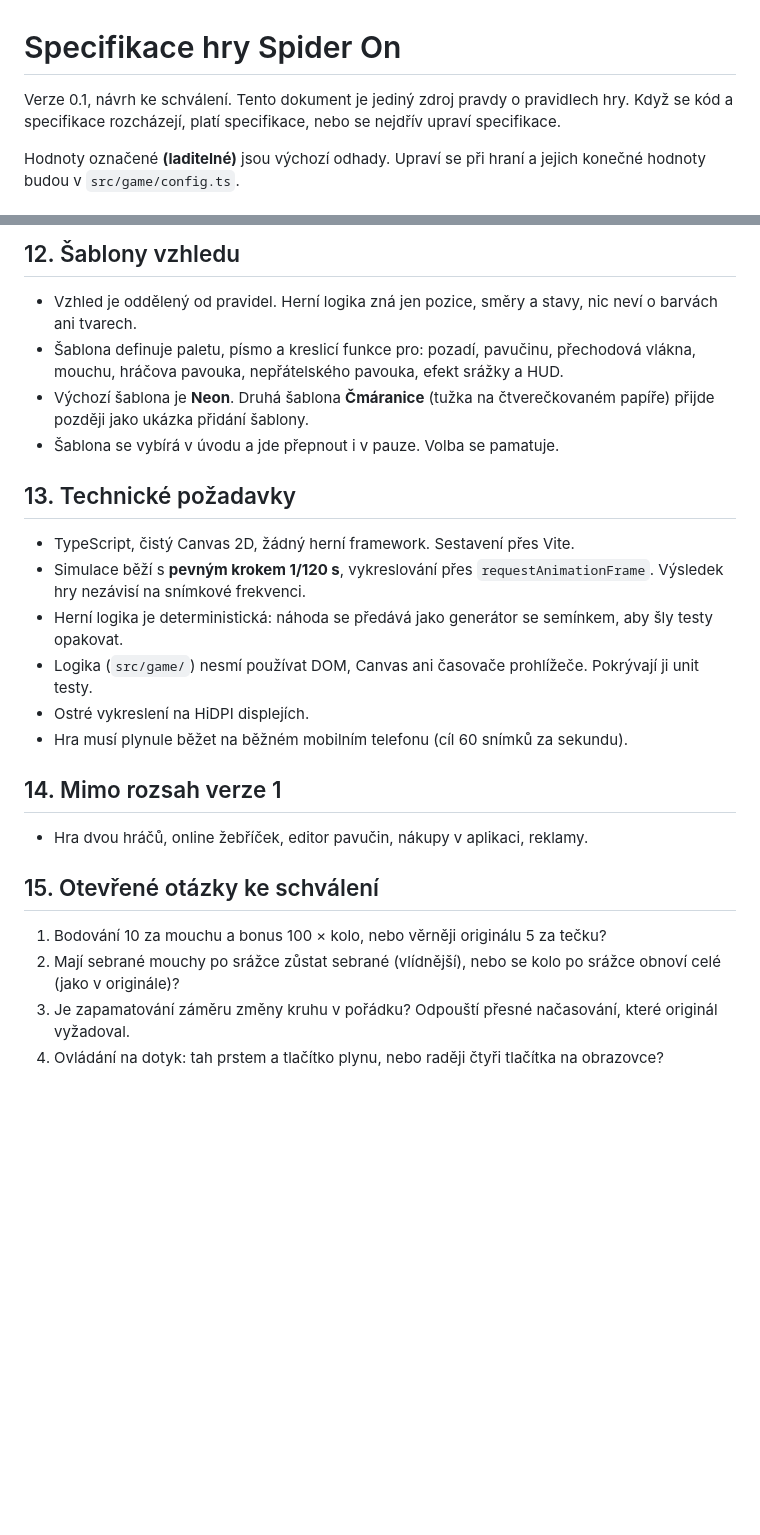
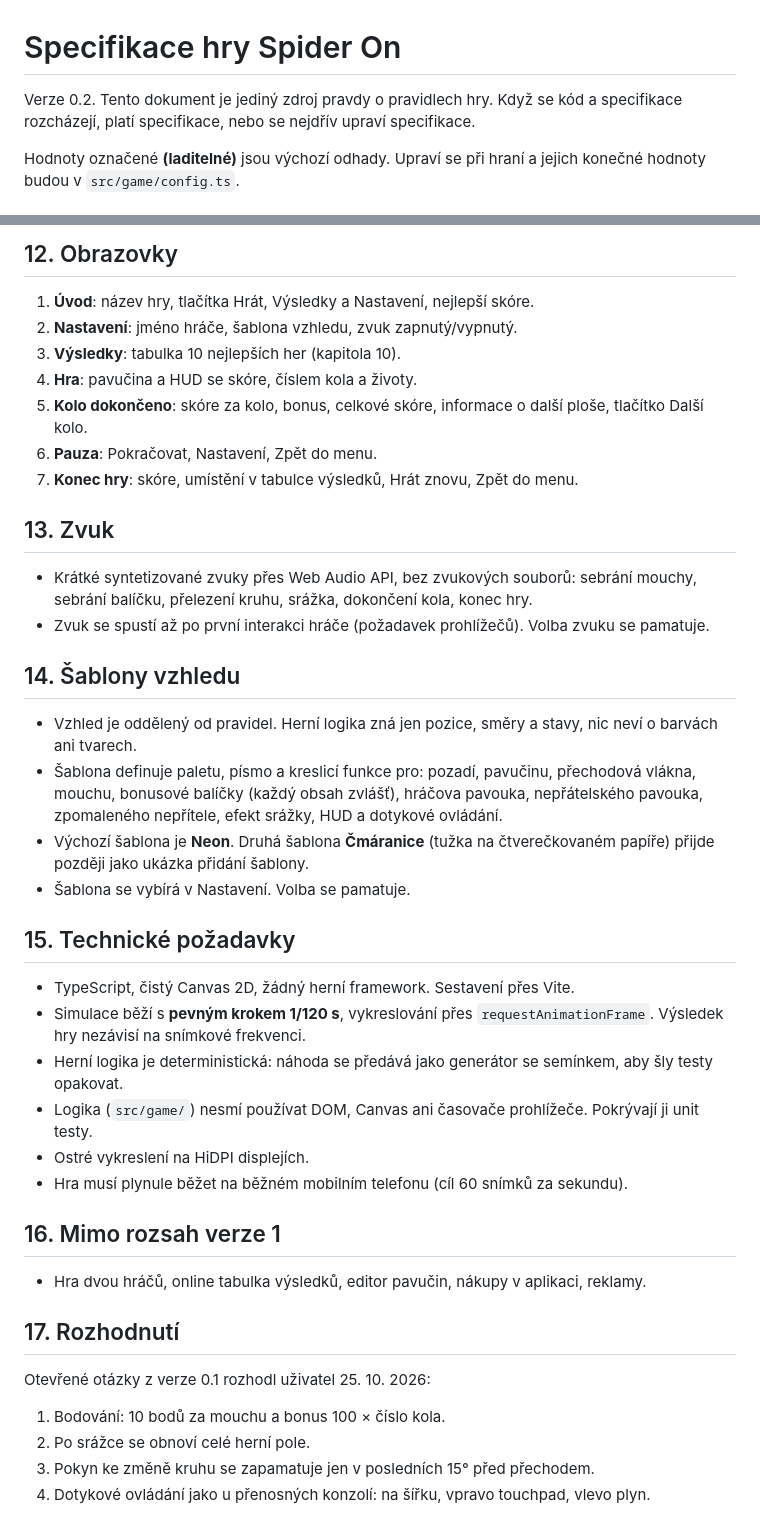
Before and after one commit to prochst/spider-on, a Markdown page: docs/specifikace.md, 2 parts joined by grey strips. Drawn GitHub-style; blank space fills up the shorter version.

```diff
--- a/docs/specifikace.md
+++ b/docs/specifikace.md
@@ -1,6 +1,6 @@
 # Specifikace hry Spider On
 
-Verze 0.1, návrh ke schválení. Tento dokument je jediný zdroj pravdy o pravidlech hry. Když se kód a specifikace rozcházejí, platí specifikace, nebo se nejdřív upraví specifikace.
+Verze 0.2. Tento dokument je jediný zdroj pravdy o pravidlech hry. Když se kód a specifikace rozcházejí, platí specifikace, nebo se nejdřív upraví specifikace.
 
 Hodnoty označené **(laditelné)** jsou výchozí odhady. Upraví se při hraní a jejich konečné hodnoty budou v `src/game/config.ts`.
 
@@ -101,12 +130,27 @@ Kolo končí sebráním poslední mouchy. Následuje krátká pauza (1,5 s) s n
 
-## 12. Šablony vzhledu
+## 12. Obrazovky
+
+1. **Úvod**: název hry, tlačítka Hrát, Výsledky a Nastavení, nejlepší skóre.
+2. **Nastavení**: jméno hráče, šablona vzhledu, zvuk zapnutý/vypnutý.
+3. **Výsledky**: tabulka 10 nejlepších her (kapitola 10).
+4. **Hra**: pavučina a HUD se skóre, číslem kola a životy.
+5. **Kolo dokončeno**: skóre za kolo, bonus, celkové skóre, informace o další ploše, tlačítko Další kolo.
+6. **Pauza**: Pokračovat, Nastavení, Zpět do menu.
+7. **Konec hry**: skóre, umístění v tabulce výsledků, Hrát znovu, Zpět do menu.
+
+## 13. Zvuk
+
+- Krátké syntetizované zvuky přes Web Audio API, bez zvukových souborů: sebrání mouchy, sebrání balíčku, přelezení kruhu, srážka, dokončení kola, konec hry.
+- Zvuk se spustí až po první interakci hráče (požadavek prohlížečů). Volba zvuku se pamatuje.
+
+## 14. Šablony vzhledu
 
 - Vzhled je oddělený od pravidel. Herní logika zná jen pozice, směry a stavy, nic neví o barvách ani tvarech.
-- Šablona definuje paletu, písmo a kreslicí funkce pro: pozadí, pavučinu, přechodová vlákna, mouchu, hráčova pavouka, nepřátelského pavouka, efekt srážky a HUD.
+- Šablona definuje paletu, písmo a kreslicí funkce pro: pozadí, pavučinu, přechodová vlákna, mouchu, bonusové balíčky (každý obsah zvlášť), hráčova pavouka, nepřátelského pavouka, zpomaleného nepřítele, efekt srážky, HUD a dotykové ovládání.
 - Výchozí šablona je **Neon**. Druhá šablona **Čmáranice** (tužka na čtverečkovaném papíře) přijde později jako ukázka přidání šablony.
-- Šablona se vybírá v úvodu a jde přepnout i v pauze. Volba se pamatuje.
+- Šablona se vybírá v Nastavení. Volba se pamatuje.
 
-## 13. Technické požadavky
+## 15. Technické požadavky
 
 - TypeScript, čistý Canvas 2D, žádný herní framework. Sestavení přes Vite.
 - Simulace běží s **pevným krokem 1/120 s**, vykreslování přes `requestAnimationFrame`. Výsledek hry nezávisí na snímkové frekvenci.
@@ -115,13 +159,15 @@ Kolo končí sebráním poslední mouchy. Následuje krátká pauza (1,5 s) s n
 - Ostré vykreslení na HiDPI displejích.
 - Hra musí plynule běžet na běžném mobilním telefonu (cíl 60 snímků za sekundu).
 
-## 14. Mimo rozsah verze 1
+## 16. Mimo rozsah verze 1
 
-- Hra dvou hráčů, online žebříček, editor pavučin, nákupy v aplikaci, reklamy.
+- Hra dvou hráčů, online tabulka výsledků, editor pavučin, nákupy v aplikaci, reklamy.
 
-## 15. Otevřené otázky ke schválení
+## 17. Rozhodnutí
 
-1. Bodování 10 za mouchu a bonus 100 × kolo, nebo věrněji originálu 5 za tečku?
-2. Mají sebrané mouchy po srážce zůstat sebrané (vlídnější), nebo se kolo po srážce obnoví celé (jako v originále)?
-3. Je zapamatování záměru změny kruhu v pořádku? Odpouští přesné načasování, které originál vyžadoval.
-4. Ovládání na dotyk: tah prstem a tlačítko plynu, nebo raději čtyři tlačítka na obrazovce?
+Otevřené otázky z verze 0.1 rozhodl uživatel 25. 10. 2026:
+
+1. Bodování: 10 bodů za mouchu a bonus 100 × číslo kola.
+2. Po srážce se obnoví celé herní pole.
+3. Pokyn ke změně kruhu se zapamatuje jen v posledních 15° před přechodem.
+4. Dotykové ovládání jako u přenosných konzolí: na šířku, vpravo touchpad, vlevo plyn.
```
Also changed, not shown: other parts of docs/specifikace.md (+72 -43 lines), 2 other files.
